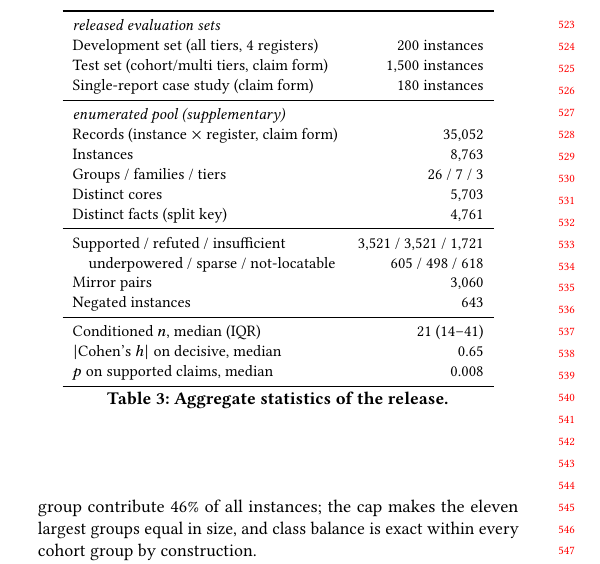
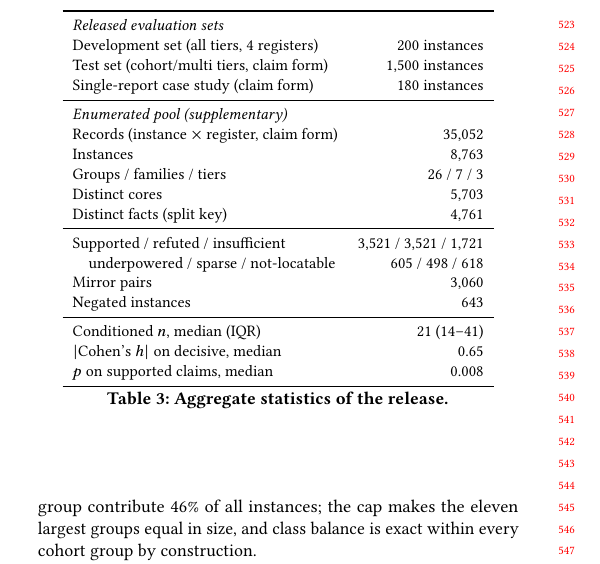
Before and after one commit to henryhcy/Temporal_Hypothesis_Generation, a LaTeX paper (docs/draft/main.tex, which reads docs/draft/body.tex): part of one column of page 5 of 15, cut so that both start at the same text. Compiled offline with pdfLaTeX.

Commit message:
Sync Overleaf edits: capitalised table group labels, bold model names in the main table header
Co-Authored-By: Claude Opus 5.5 <noreply@anthropic.com>

```diff
--- a/docs/draft/body.tex
+++ b/docs/draft/body.tex
@@ -464,12 +464,12 @@ class balance is exact within every cohort group by construction.
 \small
 \begin{tabular}{lr}
 \toprule
-\multicolumn{2}{l}{\textit{released evaluation sets}} \\
+\multicolumn{2}{l}{\textit{Released evaluation sets}} \\
 Development set (all tiers, 4 registers) & 200 instances \\
 Test set (cohort/multi tiers, claim form) & 1{,}500 instances \\
 Single-report case study (claim form) & 180 instances \\
 \midrule
-\multicolumn{2}{l}{\textit{enumerated pool (supplementary)}} \\
+\multicolumn{2}{l}{\textit{Enumerated pool (supplementary)}} \\
 Records (instance $\times$ register, claim form) & 35{,}052 \\
 Instances & 8{,}763 \\
 Groups / families / tiers & 26 / 7 / 3 \\
```
Also changed, not shown: docs/draft/body.tex (4 more changed lines).
